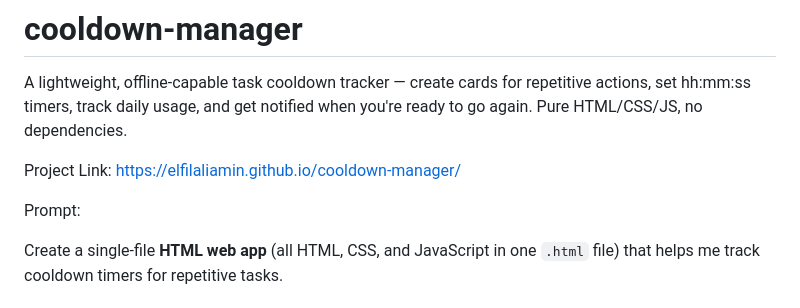
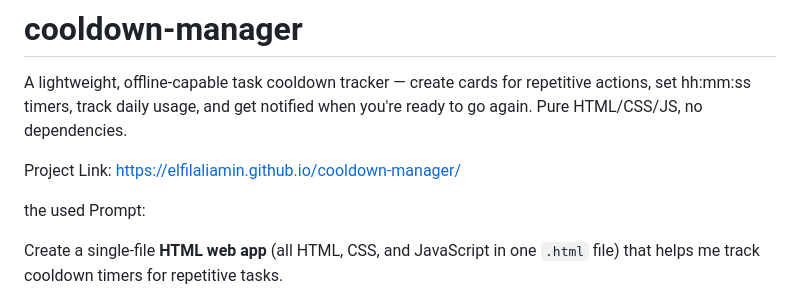
Before and after one commit to elfilaliamin/cooldown-manager, a Markdown page: README.md, the part around the change. Drawn GitHub-style.

```diff
--- a/README.md
+++ b/README.md
@@ -3,7 +3,7 @@ A lightweight, offline-capable task cooldown tracker — create cards for repeti
 
 Project Link: https://elfilaliamin.github.io/cooldown-manager/
 
-Prompt:
+the used Prompt:
 
 Create a single-file **HTML web app** (all HTML, CSS, and JavaScript in one `.html` file) that helps me track cooldown timers for repetitive tasks.
 
```
